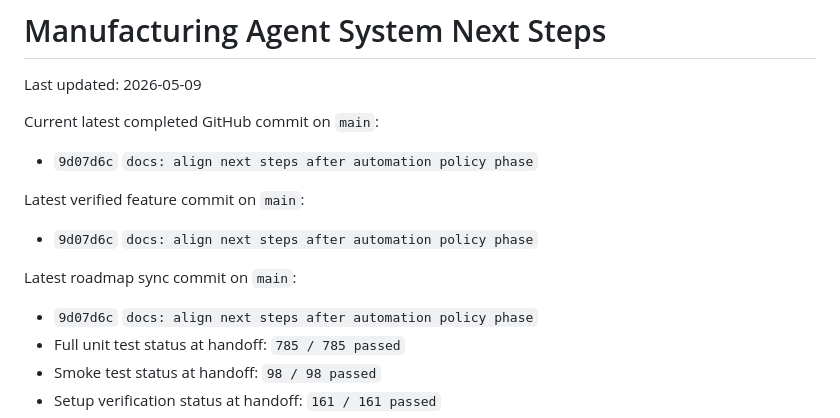
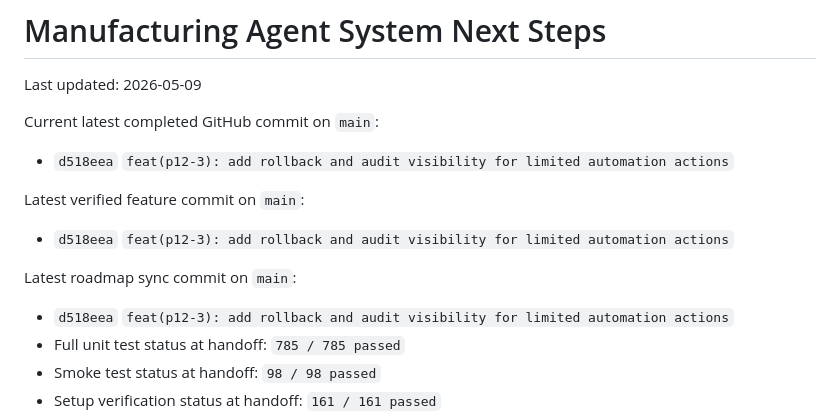
Before and after one commit to brucetseng625-tech/manufacturing-agent-system, a Markdown page: NEXT_STEPS.md, the part around the change. Drawn GitHub-style.

Commit message:
docs: align next steps after rollback visibility phase

```diff
--- a/NEXT_STEPS.md
+++ b/NEXT_STEPS.md
@@ -3,13 +3,13 @@
 Last updated: 2026-05-09
 
 Current latest completed GitHub commit on `main`:
-- `9d07d6c` `docs: align next steps after automation policy phase`
+- `d518eea` `feat(p12-3): add rollback and audit visibility for limited automation actions`
 
 Latest verified feature commit on `main`:
-- `9d07d6c` `docs: align next steps after automation policy phase`
+- `d518eea` `feat(p12-3): add rollback and audit visibility for limited automation actions`
 
 Latest roadmap sync commit on `main`:
-- `9d07d6c` `docs: align next steps after automation policy phase`
+- `d518eea` `feat(p12-3): add rollback and audit visibility for limited automation actions`
 - Full unit test status at handoff: `785 / 785 passed`
 - Smoke test status at handoff: `98 / 98 passed`
 - Setup verification status at handoff: `161 / 161 passed`
```
